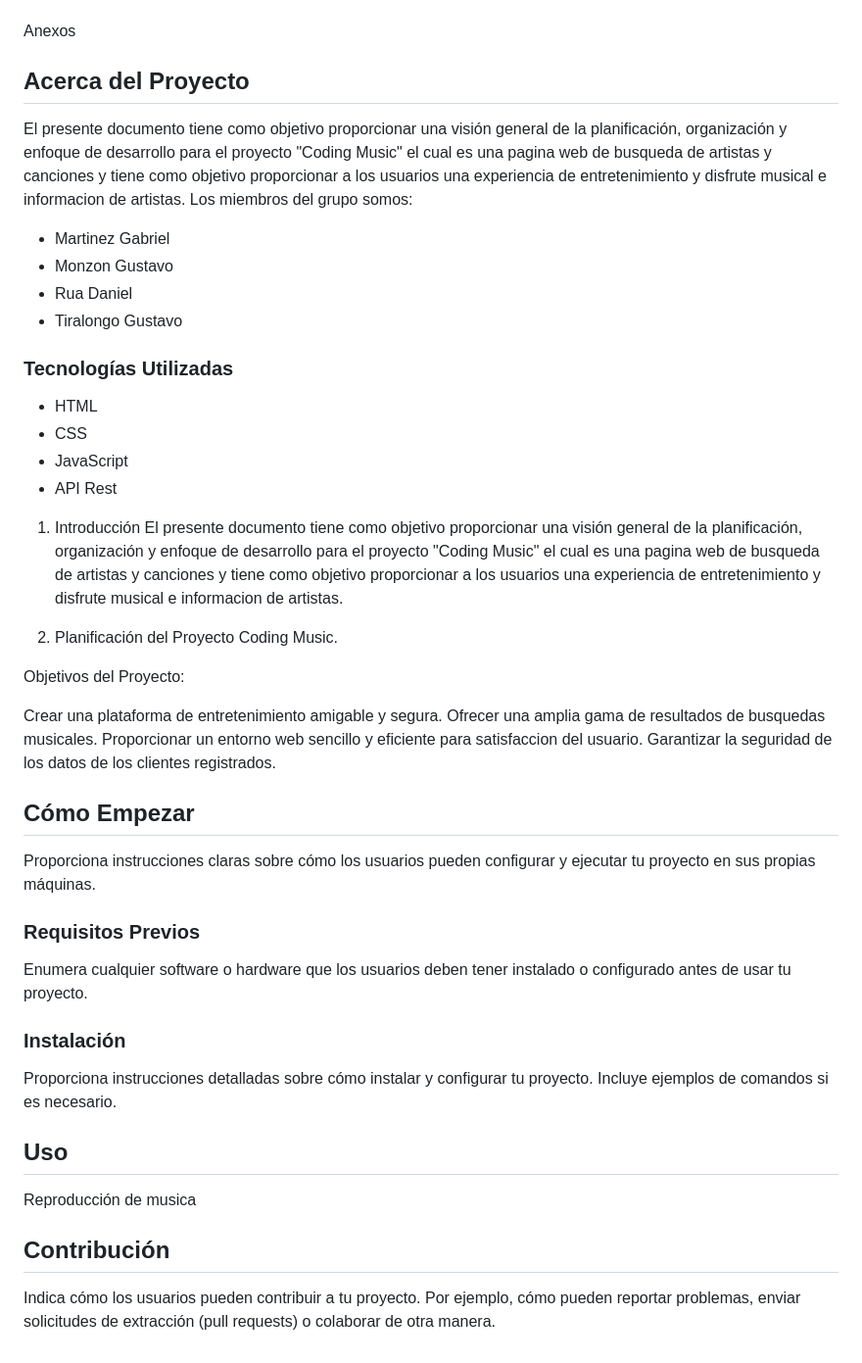
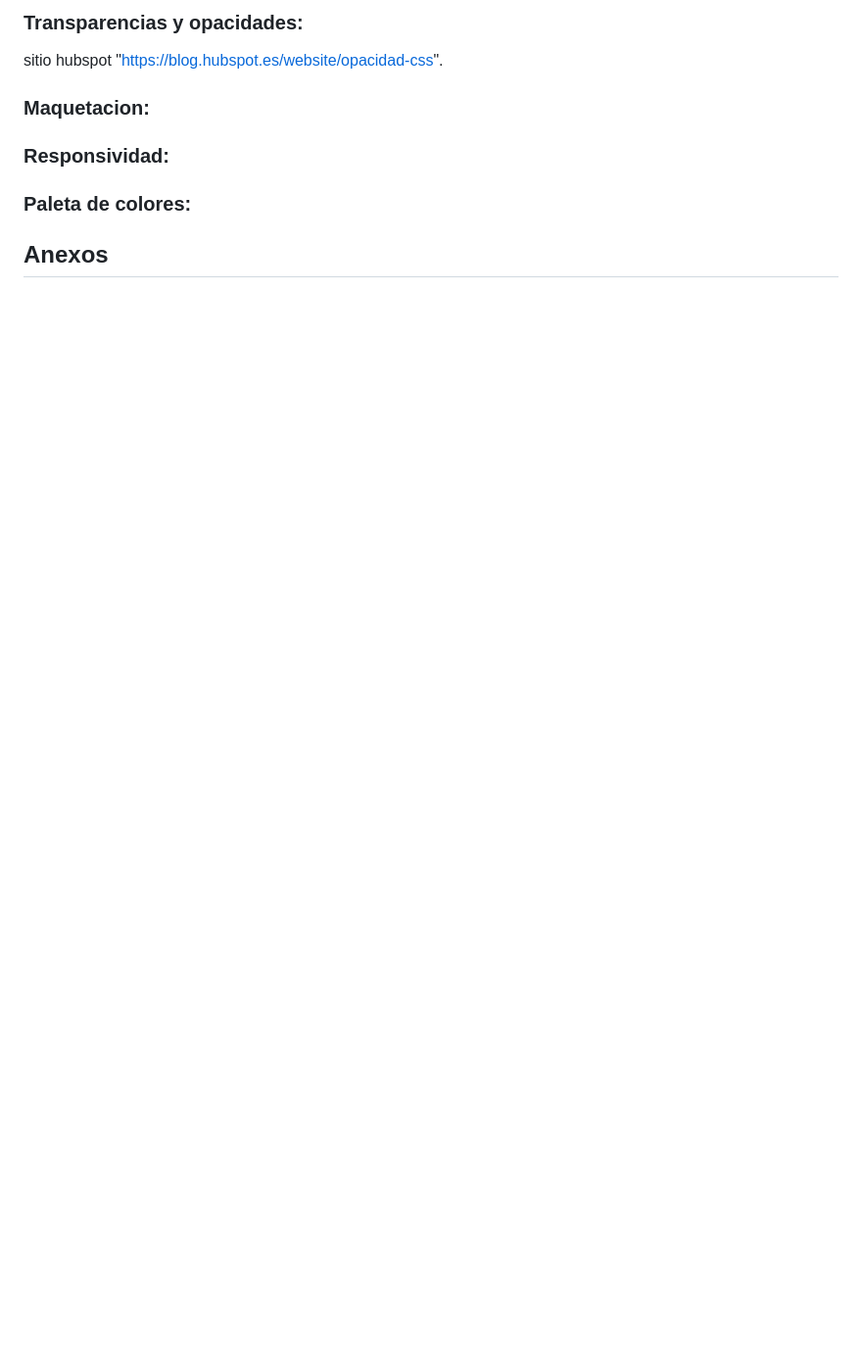
Before and after one commit to gtiralongo/coding-music.github.io, a Markdown page: README.md, the part around one of its changes. Shown at 98% size. GitHub-like rendering; blank space fills up the shorter version.

```diff
--- a/README.md
+++ b/README.md
@@ -116,55 +124,10 @@ paleta de colores:
 
+### Transparencias y opacidades:
+sitio hubspot  "https://blog.hubspot.es/website/opacidad-css".
+### Maquetacion:
 
+### Responsividad:
 
+### Paleta de colores:
 
-
-
- Anexos
-
-
-## Acerca del Proyecto
-El presente documento tiene como objetivo proporcionar una visión general de la planificación, organización y enfoque de desarrollo para el proyecto "Coding Music" el cual es una pagina web de busqueda de artistas y canciones y tiene como objetivo proporcionar a los usuarios una experiencia de entretenimiento y disfrute musical e informacion de artistas.
-Los miembros del grupo somos:
-- Martinez Gabriel
-- Monzon Gustavo
-- Rua Daniel
-- Tiralongo Gustavo
-
-### Tecnologías Utilizadas
-
-- HTML
-- CSS
-- JavaScript
-- API Rest
-
-1. Introducción
-El presente documento tiene como objetivo proporcionar una visión general de la planificación, organización y enfoque de desarrollo para el proyecto "Coding Music" el cual es una pagina web de busqueda de artistas y canciones y tiene como objetivo proporcionar a los usuarios una experiencia de entretenimiento y disfrute musical e informacion de artistas.
-
-2. Planificación del Proyecto Coding Music.
-
-Objetivos del Proyecto:
-
-Crear una plataforma de entretenimiento amigable y segura.
-Ofrecer una amplia gama de resultados de busquedas musicales.
-Proporcionar un entorno web sencillo y eficiente para satisfaccion del usuario.
-Garantizar la seguridad de los datos de los clientes registrados.
-
-## Cómo Empezar
-
-Proporciona instrucciones claras sobre cómo los usuarios pueden configurar y ejecutar tu proyecto en sus propias máquinas.
-
-### Requisitos Previos
-
-Enumera cualquier software o hardware que los usuarios deben tener instalado o configurado antes de usar tu proyecto.
-
-### Instalación
-
-Proporciona instrucciones detalladas sobre cómo instalar y configurar tu proyecto. Incluye ejemplos de comandos si es necesario.
-
-## Uso
-
-Reproducción de musica
-
-## Contribución
-
-Indica cómo los usuarios pueden contribuir a tu proyecto. Por ejemplo, cómo pueden reportar problemas, enviar solicitudes de extracción (pull requests) o colaborar de otra manera.
+## Anexos
```
Also changed, not shown: other parts of README.md (+42 -34 lines).
